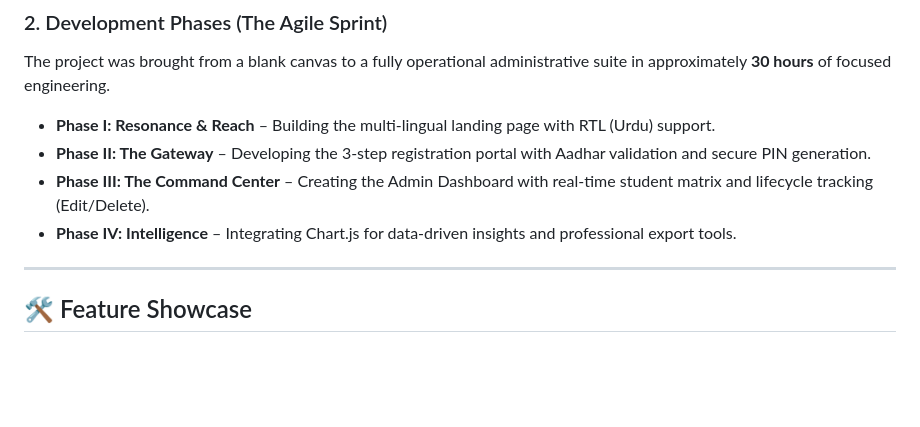
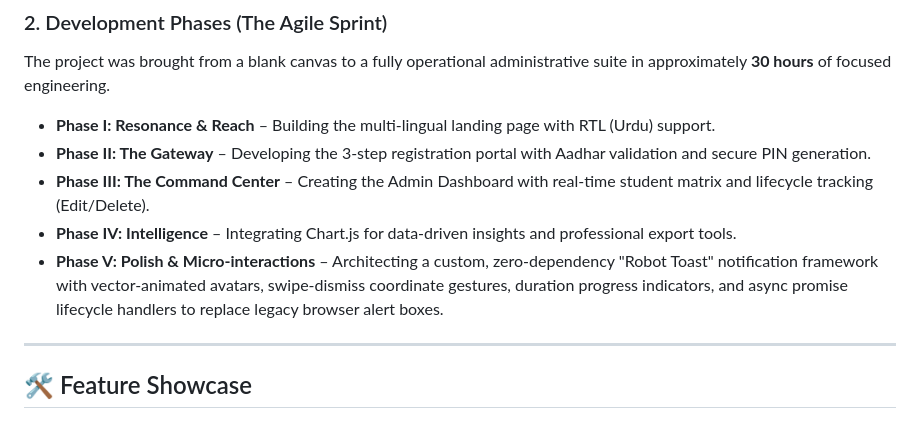
Before and after one commit to zebwoy/mqlc, a Markdown page: README.md, the part around the change. Rendered like a GitHub page; blank space fills up the shorter version.

Commit message:
docs: document Phase V in Development Phases of README.md

```diff
--- a/README.md
+++ b/README.md
@@ -31,6 +31,7 @@ The project was brought from a blank canvas to a fully operational administrativ
 *   **Phase II: The Gateway** – Developing the 3-step registration portal with Aadhar validation and secure PIN generation.
 *   **Phase III: The Command Center** – Creating the Admin Dashboard with real-time student matrix and lifecycle tracking (Edit/Delete).
 *   **Phase IV: Intelligence** – Integrating Chart.js for data-driven insights and professional export tools.
+*   **Phase V: Polish & Micro-interactions** – Architecting a custom, zero-dependency "Robot Toast" notification framework with vector-animated avatars, swipe-dismiss coordinate gestures, duration progress indicators, and async promise lifecycle handlers to replace legacy browser alert boxes.
 
 ---
 
```
